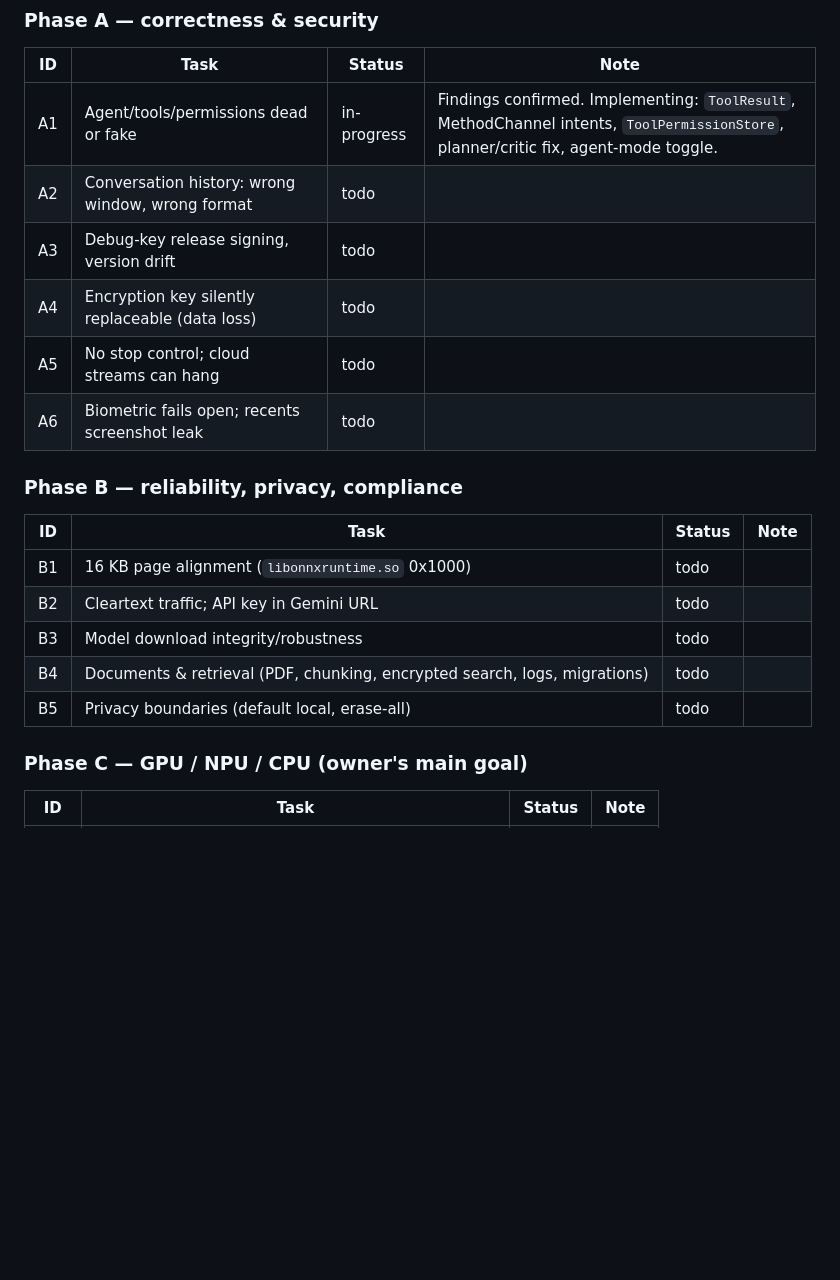
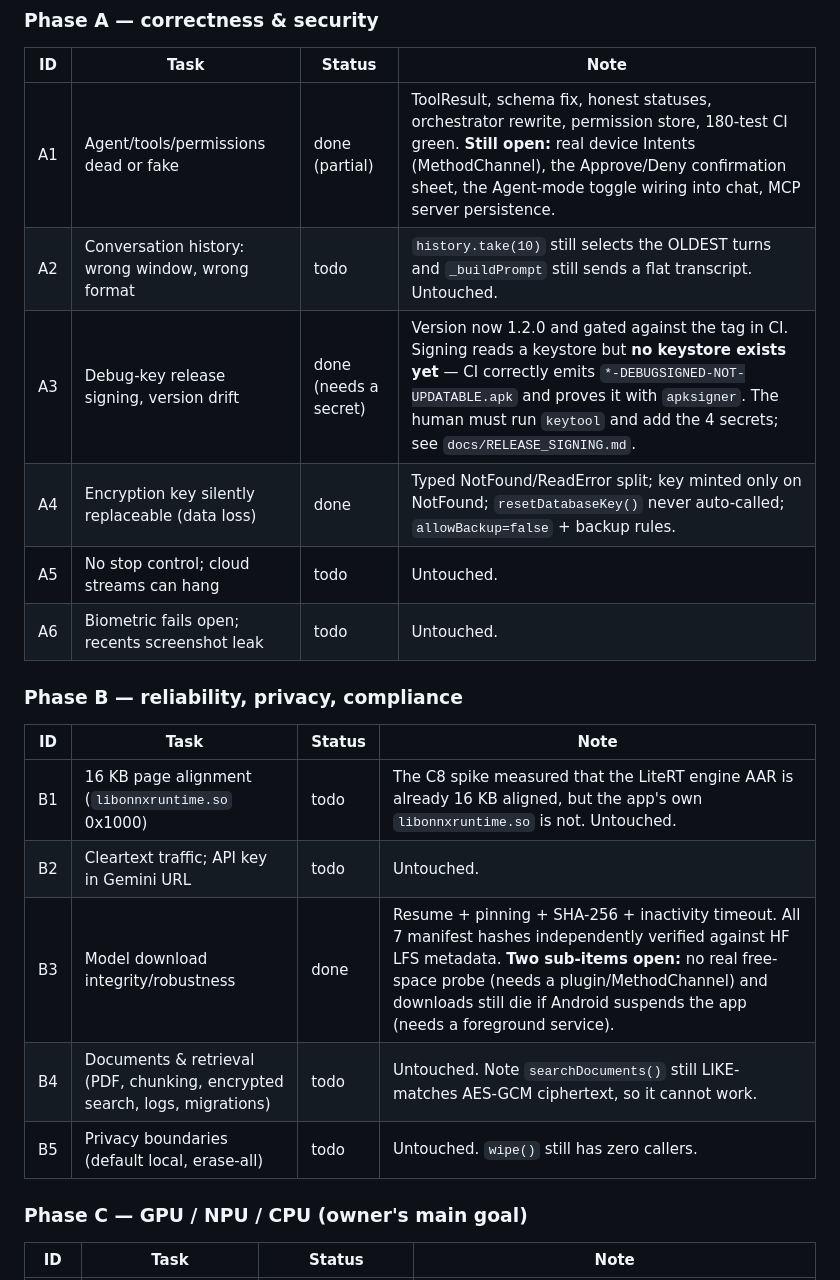
Before and after one commit to skullrex0987-ctrl/Opendotsapk, a Markdown page: docs/AUDIT_PROGRESS.md, the part around one of its changes. Rendered like a GitHub page; blank space fills up the shorter version.

```diff
--- a/docs/AUDIT_PROGRESS.md
+++ b/docs/AUDIT_PROGRESS.md
@@ -50,22 +50,22 @@ audit on trust.
 
 | ID | Task | Status | Note |
 |---|---|---|---|
-| A1 | Agent/tools/permissions dead or fake | in-progress | Findings confirmed. Implementing: `ToolResult`, MethodChannel intents, `ToolPermissionStore`, planner/critic fix, agent-mode toggle. |
-| A2 | Conversation history: wrong window, wrong format | todo | |
-| A3 | Debug-key release signing, version drift | todo | |
-| A4 | Encryption key silently replaceable (data loss) | todo | |
-| A5 | No stop control; cloud streams can hang | todo | |
-| A6 | Biometric fails open; recents screenshot leak | todo | |
+| A1 | Agent/tools/permissions dead or fake | done (partial) | ToolResult, schema fix, honest statuses, orchestrator rewrite, permission store, 180-test CI green. **Still open:** real device Intents (MethodChannel), the Approve/Deny confirmation sheet, the Agent-mode toggle wiring into chat, MCP server persistence. |
+| A2 | Conversation history: wrong window, wrong format | todo | `history.take(10)` still selects the OLDEST turns and `_buildPrompt` still sends a flat transcript. Untouched. |
+| A3 | Debug-key release signing, version drift | done (needs a secret) | Version now 1.2.0 and gated against the tag in CI. Signing reads a keystore but **no keystore exists yet** — CI correctly emits `*-DEBUGSIGNED-NOT-UPDATABLE.apk` and proves it with `apksigner`. The human must run `keytool` and add the 4 secrets; see `docs/RELEASE_SIGNING.md`. |
+| A4 | Encryption key silently replaceable (data loss) | done | Typed NotFound/ReadError split; key minted only on NotFound; `resetDatabaseKey()` never auto-called; `allowBackup=false` + backup rules. |
+| A5 | No stop control; cloud streams can hang | todo | Untouched. |
+| A6 | Biometric fails open; recents screenshot leak | todo | Untouched. |
 
 ### Phase B — reliability, privacy, compliance
 
 | ID | Task | Status | Note |
 |---|---|---|---|
-| B1 | 16 KB page alignment (`libonnxruntime.so` 0x1000) | todo | |
-| B2 | Cleartext traffic; API key in Gemini URL | todo | |
-| B3 | Model download integrity/robustness | todo | |
-| B4 | Documents & retrieval (PDF, chunking, encrypted search, logs, migrations) | todo | |
-| B5 | Privacy boundaries (default local, erase-all) | todo | |
+| B1 | 16 KB page alignment (`libonnxruntime.so` 0x1000) | todo | The C8 spike measured that the LiteRT engine AAR is already 16 KB aligned, but the app's own `libonnxruntime.so` is not. Untouched. |
+| B2 | Cleartext traffic; API key in Gemini URL | todo | Untouched. |
+| B3 | Model download integrity/robustness | done | Resume + pinning + SHA-256 + inactivity timeout. All 7 manifest hashes independently verified against HF LFS metadata. **Two sub-items open:** no real free-space probe (needs a plugin/MethodChannel) and downloads still die if Android suspends the app (needs a foreground service). |
+| B4 | Documents & retrieval (PDF, chunking, encrypted search, logs, migrations) | todo | Untouched. Note `searchDocuments()` still LIKE-matches AES-GCM ciphertext, so it cannot work. |
+| B5 | Privacy boundaries (default local, erase-all) | todo | Untouched. `wipe()` still has zero callers. |
 
 ### Phase C — GPU / NPU / CPU (owner's main goal)
 
```
Also changed, not shown: other parts of docs/AUDIT_PROGRESS.md (+24 -4 lines), docs/DEVICE_TEST_CHECKLIST.md (added, +119 -0 lines).
